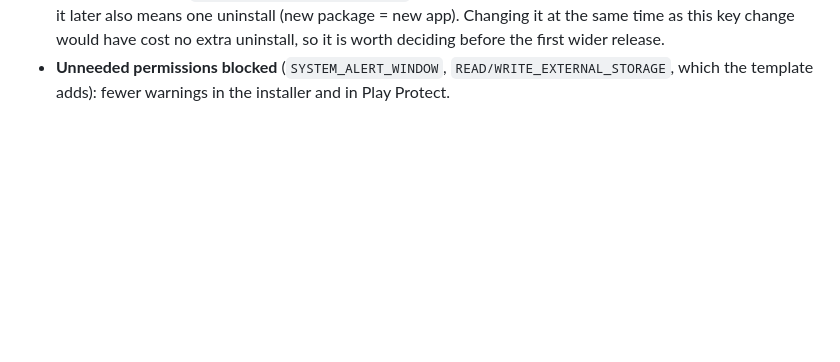
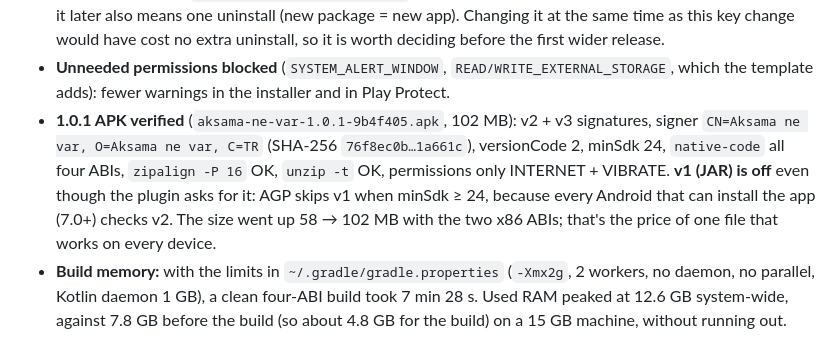
Before and after one commit to Xinacris/aksama-ne-var, a Markdown page: DECISIONS.md, the part around the change. Drawn GitHub-style; blank space fills up the shorter version.

Commit message:
Round 3.1 R2: 1.0.1 APK verified (v2+v3 release key, four ABIs, minSdk 24); build memory noted
Co-Authored-By: Claude Opus 5.5 <noreply@anthropic.com>

```diff
--- a/DECISIONS.md
+++ b/DECISIONS.md
@@ -345,3 +345,5 @@ Data-model plan (each change ships with a versioned migration in `src/data/migra
 - **Heap is not set by the plugin** (the crashed session's draft forced `-Xmx4g` into the generated `gradle.properties`). The user-level `~/.gradle/gradle.properties` holds per-machine limits, and it takes precedence anyway.
 - **Package id kept as `com.PLACEHOLDER.mealplanner`.** The owner reserved that decision in Round 3. Changing it later also means one uninstall (new package = new app). Changing it at the same time as this key change would have cost no extra uninstall, so it is worth deciding before the first wider release.
 - **Unneeded permissions blocked** (`SYSTEM_ALERT_WINDOW`, `READ/WRITE_EXTERNAL_STORAGE`, which the template adds): fewer warnings in the installer and in Play Protect.
+- **1.0.1 APK verified** (`aksama-ne-var-1.0.1-9b4f405.apk`, 102 MB): v2 + v3 signatures, signer `CN=Aksama ne var, O=Aksama ne var, C=TR` (SHA-256 `76f8ec0b…1a661c`), versionCode 2, minSdk 24, `native-code` all four ABIs, `zipalign -P 16` OK, `unzip -t` OK, permissions only INTERNET + VIBRATE. **v1 (JAR) is off** even though the plugin asks for it: AGP skips v1 when minSdk ≥ 24, because every Android that can install the app (7.0+) checks v2. The size went up 58 → 102 MB with the two x86 ABIs; that's the price of one file that works on every device.
+- **Build memory:** with the limits in `~/.gradle/gradle.properties` (`-Xmx2g`, 2 workers, no daemon, no parallel, Kotlin daemon 1 GB), a clean four-ABI build took 7 min 28 s. Used RAM peaked at 12.6 GB system-wide, against 7.8 GB before the build (so about 4.8 GB for the build) on a 15 GB machine, without running out.
```
Also changed, not shown: PROGRESS.md (+5 -7 lines).
